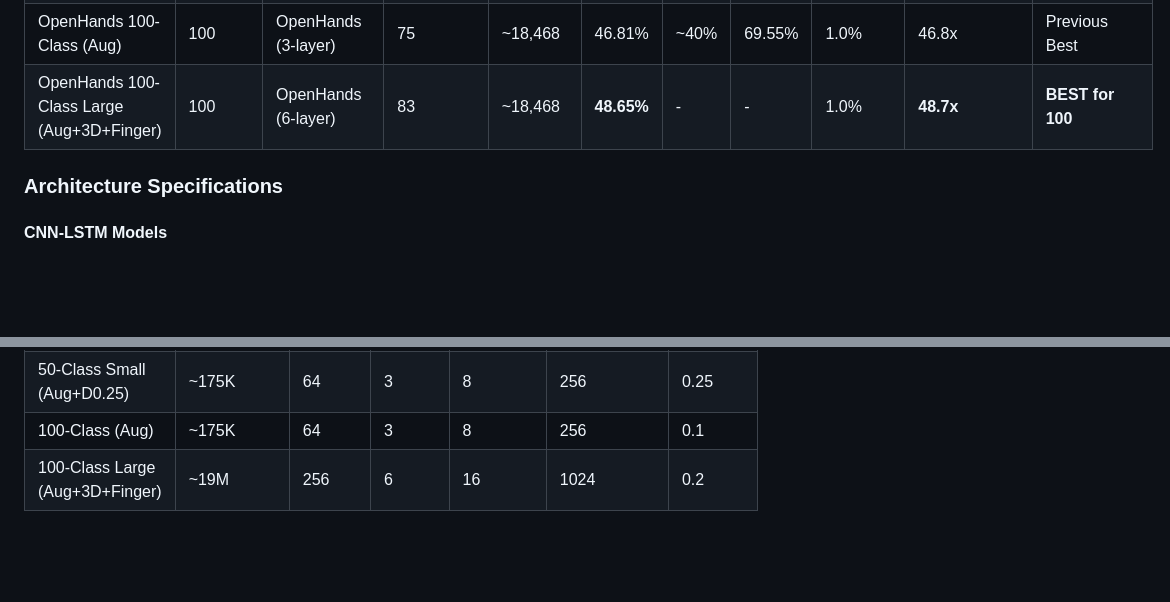
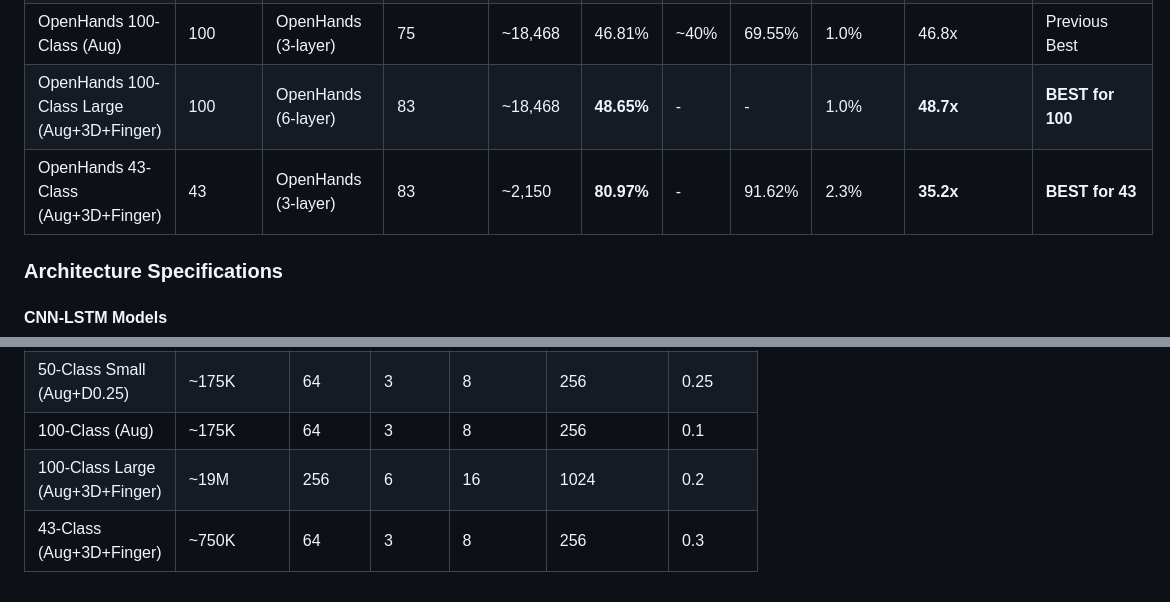
Before and after one commit to SuperiorHaxs/SignBridge, a Markdown page: models/training_results_comp.md, 2 parts joined by grey strips. Rendered like a GitHub page; blank space fills up the shorter version.

```diff
--- a/models/training_results_comp.md
+++ b/models/training_results_comp.md
@@ -47,6 +47,7 @@
 | OpenHands 50-Class Small (Aug+D0.25) | 50 | OpenHands (3-layer) | 75 | ~9,234 | **47.27%** | - | 50.91% | 2.0% | **23.6x** | **BEST for 50** |
 | OpenHands 100-Class (Aug) | 100 | OpenHands (3-layer) | 75 | ~18,468 | 46.81% | ~40% | 69.55% | 1.0% | 46.8x | Previous Best |
 | OpenHands 100-Class Large (Aug+3D+Finger) | 100 | OpenHands (6-layer) | 83 | ~18,468 | **48.65%** | - | - | 1.0% | **48.7x** | **BEST for 100** |
+| OpenHands 43-Class (Aug+3D+Finger) | 43 | OpenHands (3-layer) | 83 | ~2,150 | **80.97%** | - | 91.62% | 2.3% | **35.2x** | **BEST for 43** |
 
 ### Architecture Specifications
 
@@ -69,3 +70,4 @@
 | 50-Class Small (Aug+D0.25) | ~175K | 64 | 3 | 8 | 256 | 0.25 |
 | 100-Class (Aug) | ~175K | 64 | 3 | 8 | 256 | 0.1 |
 | 100-Class Large (Aug+3D+Finger) | ~19M | 256 | 6 | 16 | 1024 | 0.2 |
+| 43-Class (Aug+3D+Finger) | ~750K | 64 | 3 | 8 | 256 | 0.3 |
```
